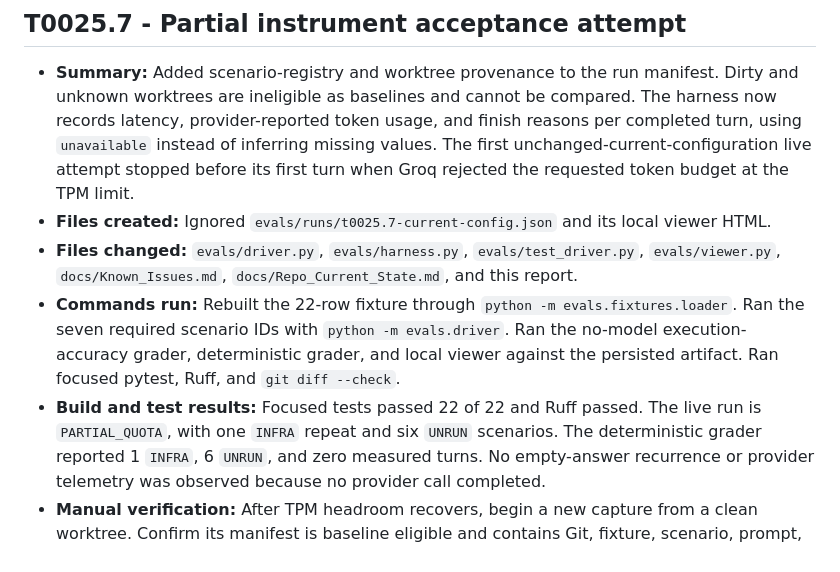
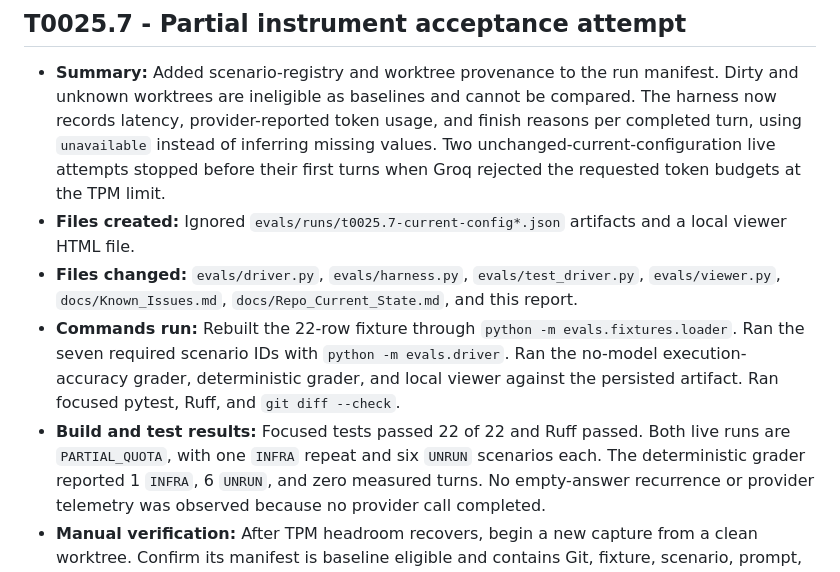
Before and after one commit to Park-Hip/InternHunterAgent, a Markdown page: docs/Completion_Reports.md, the part around the change. Rendered like a GitHub page.

Commit message:
docs: record retry quota stop

```diff
--- a/docs/Completion_Reports.md
+++ b/docs/Completion_Reports.md
@@ -2256,9 +2256,10 @@ Follow-ups / Docs).
   Dirty and unknown worktrees are ineligible as baselines and cannot be compared.
   The harness now records latency, provider-reported token usage, and finish reasons per completed
   turn, using `unavailable` instead of inferring missing values.
-  The first unchanged-current-configuration live attempt stopped before its first turn when Groq
-  rejected the requested token budget at the TPM limit.
-- **Files created:** Ignored `evals/runs/t0025.7-current-config.json` and its local viewer HTML.
+  Two unchanged-current-configuration live attempts stopped before their first turns when Groq
+  rejected the requested token budgets at the TPM limit.
+- **Files created:** Ignored `evals/runs/t0025.7-current-config*.json` artifacts and a local
+  viewer HTML file.
 - **Files changed:** `evals/driver.py`, `evals/harness.py`, `evals/test_driver.py`,
   `evals/viewer.py`, `docs/Known_Issues.md`, `docs/Repo_Current_State.md`, and this report.
 - **Commands run:** Rebuilt the 22-row fixture through `python -m evals.fixtures.loader`.
@@ -2267,7 +2268,7 @@ Follow-ups / Docs).
   persisted artifact.
   Ran focused pytest, Ruff, and `git diff --check`.
 - **Build and test results:** Focused tests passed 22 of 22 and Ruff passed.
-  The live run is `PARTIAL_QUOTA`, with one `INFRA` repeat and six `UNRUN` scenarios.
+  Both live runs are `PARTIAL_QUOTA`, with one `INFRA` repeat and six `UNRUN` scenarios each.
   The deterministic grader reported 1 `INFRA`, 6 `UNRUN`, and zero measured turns.
   No empty-answer recurrence or provider telemetry was observed because no provider call completed.
 - **Manual verification:** After TPM headroom recovers, begin a new capture from a clean worktree.
```
Also changed, not shown: docs/Known_Issues.md (+4 -4 lines), docs/Repo_Current_State.md (+1 -1 lines).
